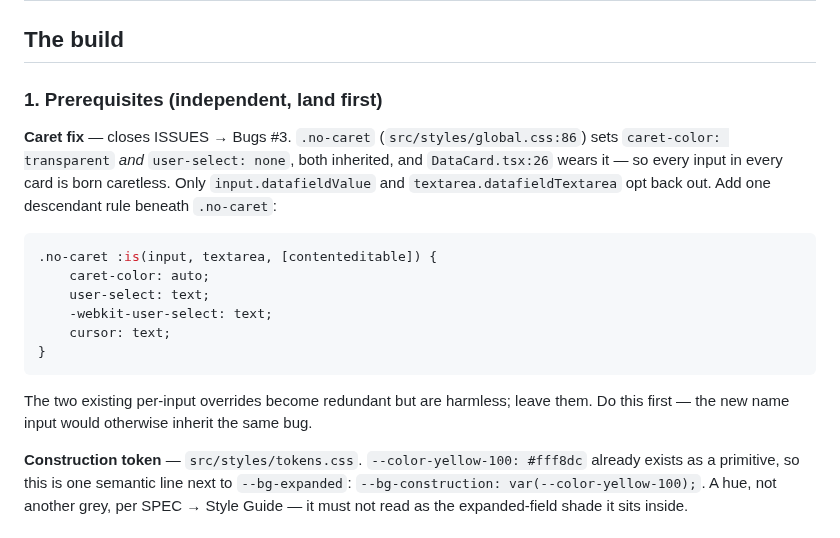
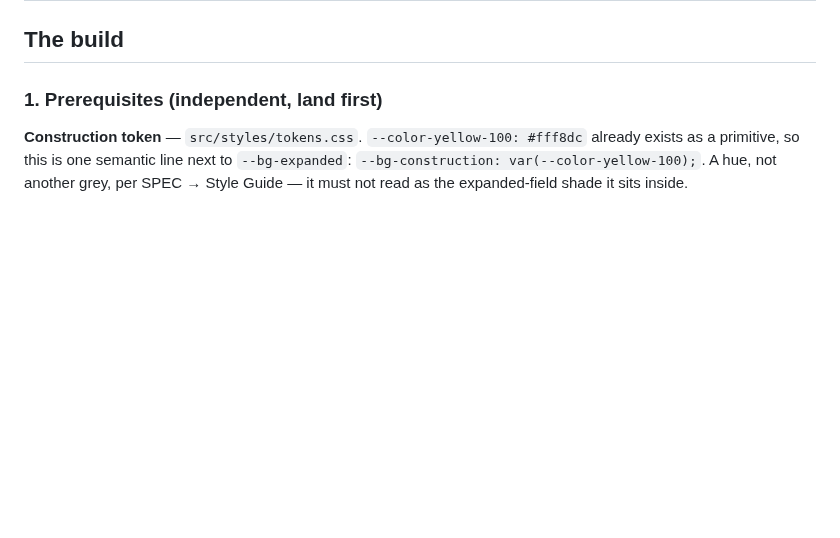
Before and after one commit to blarvin/complete-maintenance-management, a Markdown page: .claude/plans/Add-Surface-As-Field-Row.md, the part around the change. GitHub-like rendering; blank space fills up the shorter version.

````diff
--- a/.claude/plans/kind-mixing-dolphin.md
+++ b/.claude/plans/Add-Surface-As-Field-Row.md
@@ -39,24 +39,6 @@ support is deliberately out of scope this pass.
 ## The build
 
 ### 1. Prerequisites (independent, land first)
-
-**Caret fix** — closes ISSUES → Bugs #3. `.no-caret` (`src/styles/global.css:86`)
-sets `caret-color: transparent` *and* `user-select: none`, both inherited, and
-`DataCard.tsx:26` wears it — so every input in every card is born caretless.
-Only `input.datafieldValue` and `textarea.datafieldTextarea` opt back out. Add
-one descendant rule beneath `.no-caret`:
-
-```css
-.no-caret :is(input, textarea, [contenteditable]) {
-    caret-color: auto;
-    user-select: text;
-    -webkit-user-select: text;
-    cursor: text;
-}
-```
-
-The two existing per-input overrides become redundant but are harmless; leave
-them. Do this first — the new name input would otherwise inherit the same bug.
 
 **Construction token** — `src/styles/tokens.css`. `--color-yellow-100: #fff8dc`
 already exists as a primitive, so this is one semantic line next to
````
